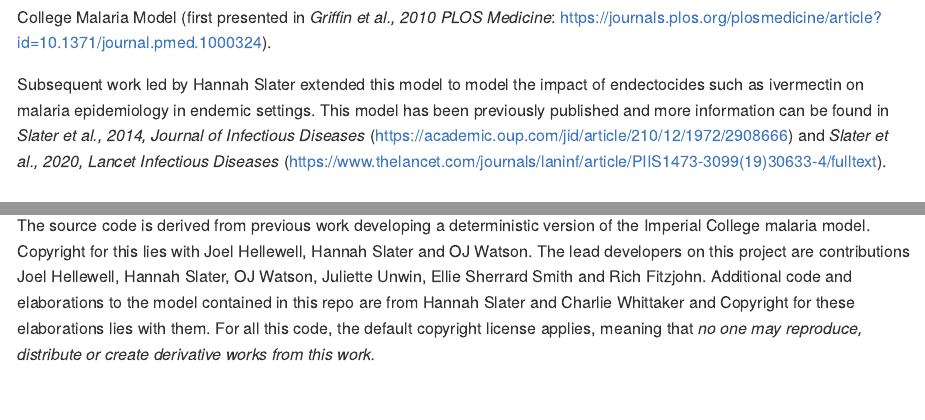
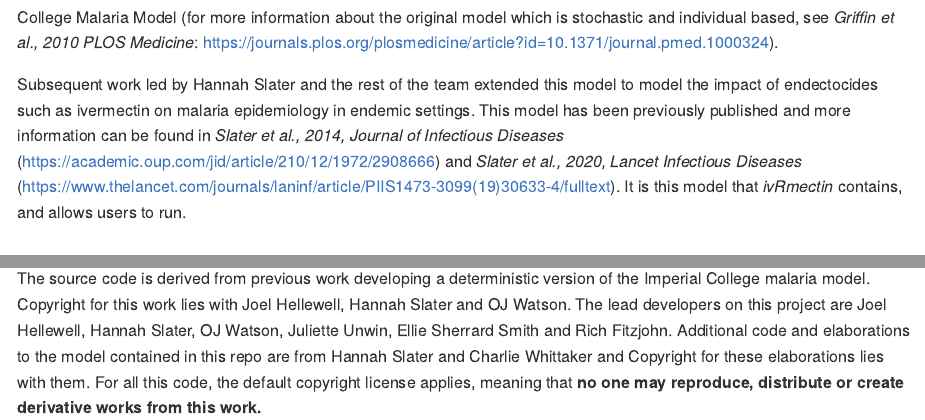
Before and after one commit to mrc-ide/ivRmectin, an R Markdown document (README.Rmd): the page in a window 1100 px wide, from 180 px down, and a second part further down, joined at a grey line. The pictures show the output file README.md that the author committed with the source, drawn offline in the style of GitHub; badge pictures from the web are left out.

Commit message:
update README

```diff
--- a/README.Rmd
+++ b/README.Rmd
@@ -19,10 +19,10 @@ knitr::opts_chunk$set(
 [![Project Status: WIP – Initial development is in progress, but there has not yet been a stable, usable release suitable for the public.](https://www.repostatus.org/badges/latest/wip.svg)](https://www.repostatus.org/#wip)
 <!-- badges: end -->
 
-*ivRmectin* enables users to simulate models of malaria transmission with an explicit focus on exploring the impact of different endectocide-based interventions such as ivermectin. This builds on previous work by Joel Hellewell, OJ Watson, Hannah Slater, Juliette Unwin, Rich Fitzjohn and Hannah Slater who developed a deterministic version of the Imperial College Malaria Model (first presented in *Griffin et al., 2010 PLOS Medicine*: https://journals.plos.org/plosmedicine/article?id=10.1371/journal.pmed.1000324).
+*ivRmectin* enables users to simulate models of malaria transmission with an explicit focus on exploring the impact of different endectocide-based interventions such as ivermectin. This builds on previous work by Joel Hellewell, OJ Watson, Hannah Slater, Juliette Unwin, Rich Fitzjohn and Hannah Slater who developed a deterministic version of the Imperial College Malaria Model (for more information about the original model which is stochastic and individual based, see *Griffin et al., 2010 PLOS Medicine*: https://journals.plos.org/plosmedicine/article?id=10.1371/journal.pmed.1000324).
 
 Subsequent work led by Hannah Slater and the rest of the team extended this model to model the impact of endectocides such as ivermectin on malaria epidemiology in endemic settings. This model has been previously published and more
-information can be found in *Slater et al., 2014, Journal of Infectious Diseases* (https://academic.oup.com/jid/article/210/12/1972/2908666) and *Slater et al., 2020, Lancet Infectious Diseases* (https://www.thelancet.com/journals/laninf/article/PIIS1473-3099(19)30633-4/fulltext).
+information can be found in *Slater et al., 2014, Journal of Infectious Diseases* (https://academic.oup.com/jid/article/210/12/1972/2908666) and *Slater et al., 2020, Lancet Infectious Diseases* (https://www.thelancet.com/journals/laninf/article/PIIS1473-3099(19)30633-4/fulltext). It is this model that *ivRmectin* contains, and allows users to run.
 
 ## IMPORTANT NOTES
 
@@ -31,4 +31,4 @@ information can be found in *Slater et al., 2014, Journal of Infectious Diseases
 :warning: This model is in active development and so parameter names and behaviours, as well as output file formats, will change without notice.
 
 # Copyright and Licensing
-The source code is derived from previous work developing a deterministic version of the Imperial College malaria model. Copyright for this lies with Joel Hellewell, Hannah Slater and OJ Watson. The lead developers on this project are  contributions Joel Hellewell, Hannah Slater, OJ Watson, Juliette Unwin, Ellie Sherrard Smith and Rich Fitzjohn. Additional code and elaborations to the model contained in this repo are from Hannah Slater and Charlie Whittaker and Copyright for these elaborations lies with them. For all this code, the default copyright license applies, meaning that *no one may reproduce, distribute or create derivative works from this work.*
+The source code is derived from previous work developing a deterministic version of the Imperial College malaria model. Copyright for this work lies with Joel Hellewell, Hannah Slater and OJ Watson. The lead developers on this project are Joel Hellewell, Hannah Slater, OJ Watson, Juliette Unwin, Ellie Sherrard Smith and Rich Fitzjohn. Additional code and elaborations to the model contained in this repo are from Hannah Slater and Charlie Whittaker and Copyright for these elaborations lies with them. For all this code, the default copyright license applies, meaning that **no one may reproduce, distribute or create derivative works from this work.**
```
Also changed, not shown: README.md, README.Rmd (2 more changed lines).
